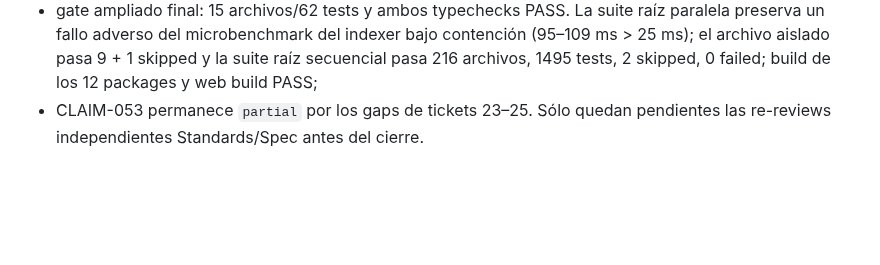
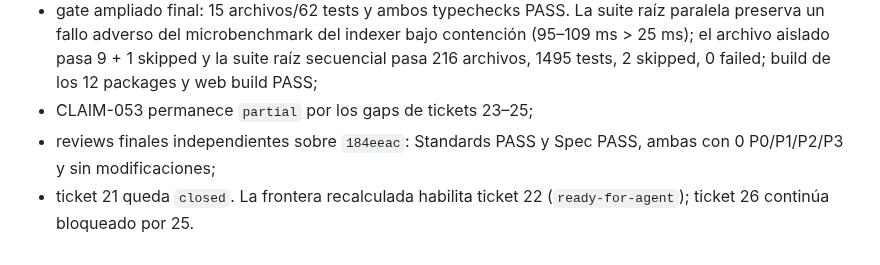
Before and after one commit to franclarke/Manyhands, a Markdown page: docs/tesis/HANDOFF.md, the part around the change. GitHub-like rendering; blank space fills up the shorter version.

Commit message:
docs(thesis): close atomic authority gate

```diff
--- a/docs/tesis/HANDOFF.md
+++ b/docs/tesis/HANDOFF.md
@@ -1379,5 +1379,8 @@ del `1/8` histórico.
   contención (95–109 ms > 25 ms); el archivo aislado pasa 9 + 1 skipped y la
   suite raíz secuencial pasa 216 archivos, 1495 tests, 2 skipped, 0 failed;
   build de los 12 packages y web build PASS;
-- CLAIM-053 permanece `partial` por los gaps de tickets 23–25. Sólo quedan
-  pendientes las re-reviews independientes Standards/Spec antes del cierre.
+- CLAIM-053 permanece `partial` por los gaps de tickets 23–25;
+- reviews finales independientes sobre `184eeac`: Standards PASS y Spec PASS,
+  ambas con 0 P0/P1/P2/P3 y sin modificaciones;
+- ticket 21 queda `closed`. La frontera recalculada habilita ticket 22
+  (`ready-for-agent`); ticket 26 continúa bloqueado por 25.
```
Also changed, not shown: 1 other file.
